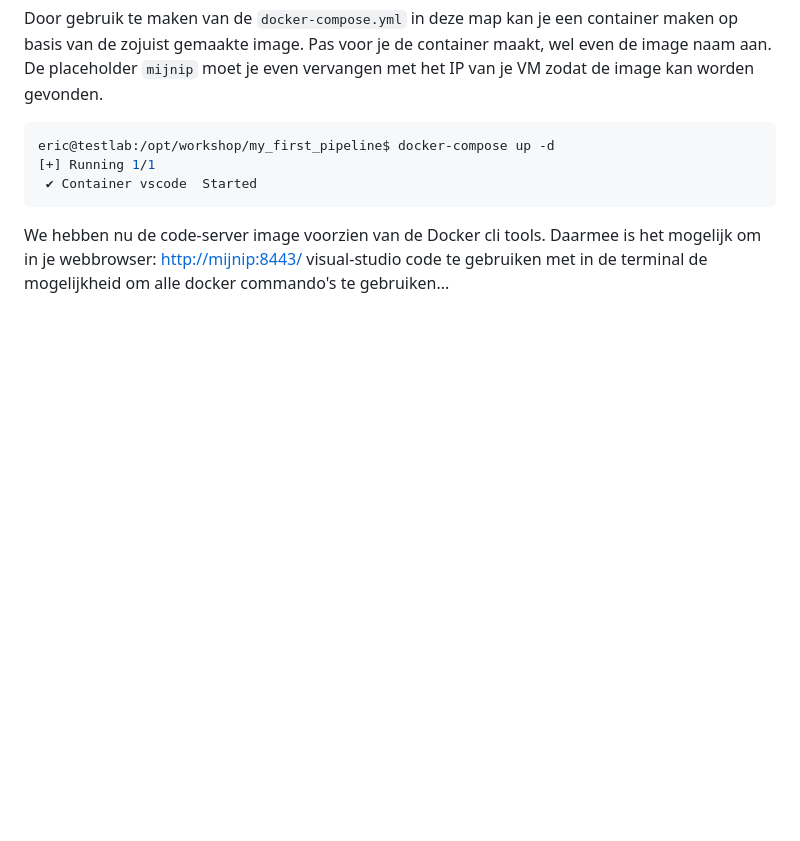
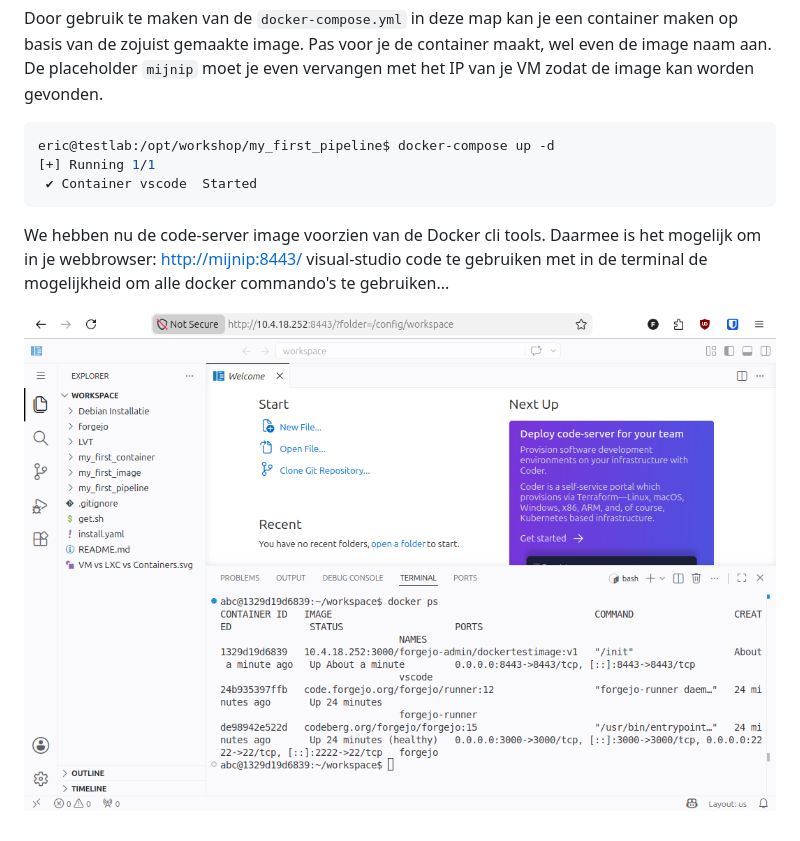
Before and after one commit to DITCOnsultants/DockerWorkshop, a Markdown page: my_first_pipeline/README.md, the part around the change. Rendered like a GitHub page; pictures changed too: my_first_pipeline/vscode container.png (added); blank space fills up the shorter version.

Commit message:
Screenshot erbij

````diff
--- a/my_first_pipeline/README.md
+++ b/my_first_pipeline/README.md
@@ -116,3 +116,5 @@ eric@testlab:/opt/workshop/my_first_pipeline$ docker-compose up -d
  ```
 
  We hebben nu de code-server image voorzien van de Docker cli tools. Daarmee is het mogelijk om in je webbrowser: [http://mijnip:8443/](http://mijnip:8443/) visual-studio code te gebruiken met in de terminal de mogelijkheid om alle docker commando's te gebruiken...
+
+![VScode](./vscode%20container.png)
````
